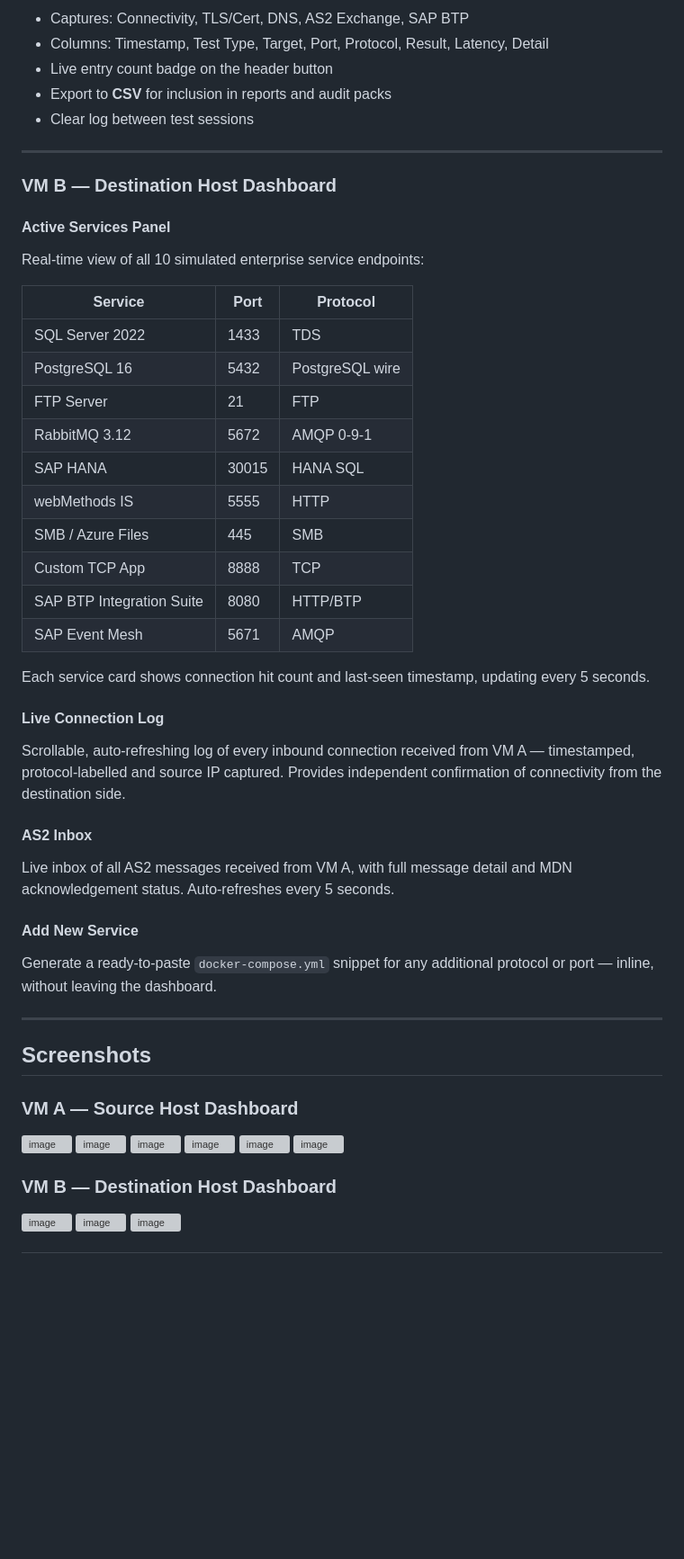
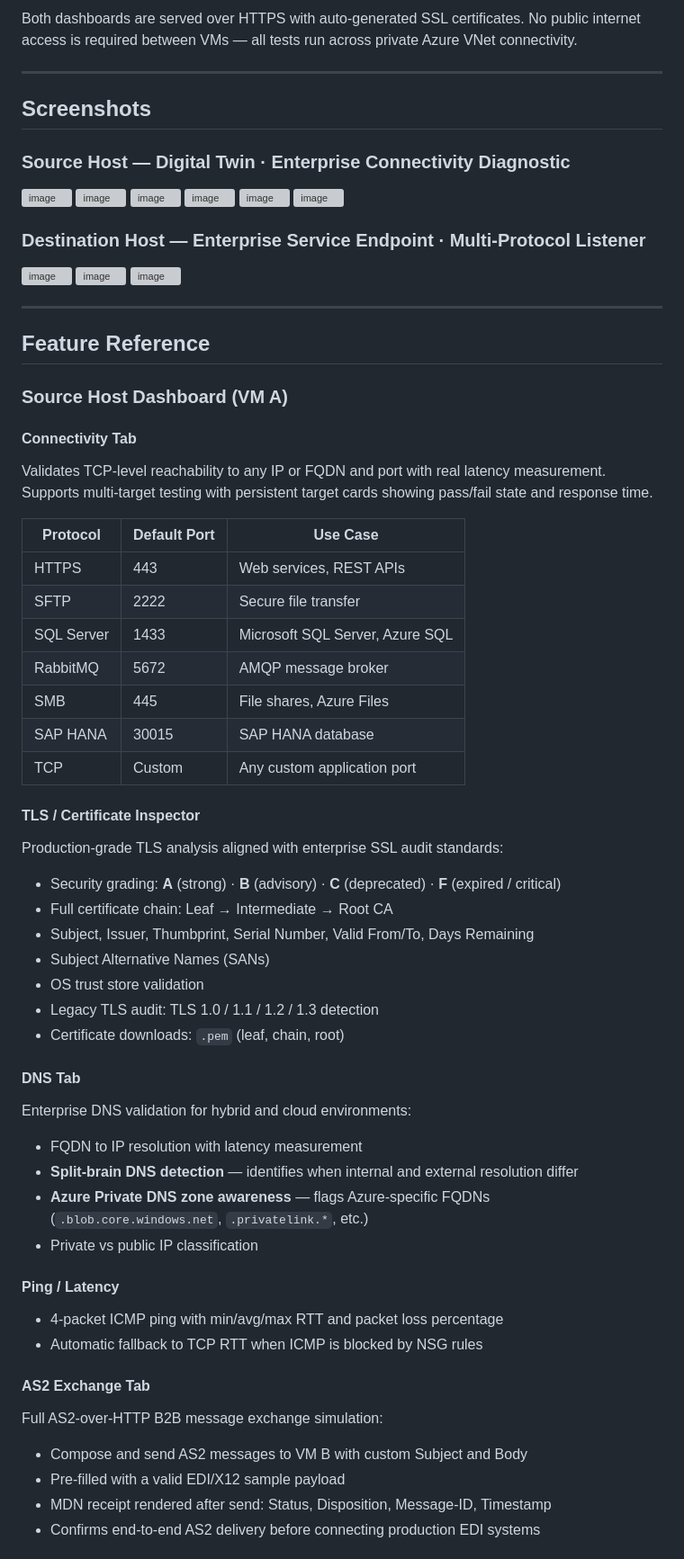
Before and after one commit to HashimsGitHub/AzureSphere, a Markdown page: README.md, the part around one of its changes. Shown at 90% size. Rendered like a GitHub page; blank space fills up the shorter version; grey boxes are pictures that could not be loaded.

```diff
--- a/README.md
+++ b/README.md
@@ -145,45 +49,11 @@ Unified log of every test run across all tabs, accessible from the header bar at
-- Captures: Connectivity, TLS/Cert, DNS, AS2 Exchange, SAP BTP
-- Columns: Timestamp, Test Type, Target, Port, Protocol, Result, Latency, Detail
-- Live entry count badge on the header button
-- Export to **CSV** for inclusion in reports and audit packs
-- Clear log between test sessions
-
----
-
-### VM B — Destination Host Dashboard
-
-#### Active Services Panel
-Real-time view of all 10 simulated enterprise service endpoints:
-
-| Service | Port | Protocol |
-|---|---|---|
-| SQL Server 2022 | 1433 | TDS |
-| PostgreSQL 16 | 5432 | PostgreSQL wire |
-| FTP Server | 21 | FTP |
-| RabbitMQ 3.12 | 5672 | AMQP 0-9-1 |
-| SAP HANA | 30015 | HANA SQL |
-| webMethods IS | 5555 | HTTP |
-| SMB / Azure Files | 445 | SMB |
-| Custom TCP App | 8888 | TCP |
-| SAP BTP Integration Suite | 8080 | HTTP/BTP |
-| SAP Event Mesh | 5671 | AMQP |
-
-Each service card shows connection hit count and last-seen timestamp, updating every 5 seconds.
-
-#### Live Connection Log
-Scrollable, auto-refreshing log of every inbound connection received from VM A — timestamped, protocol-labelled and source IP captured. Provides independent confirmation of connectivity from the destination side.
-
-#### AS2 Inbox
-Live inbox of all AS2 messages received from VM A, with full message detail and MDN acknowledgement status. Auto-refreshes every 5 seconds.
-
-#### Add New Service
-Generate a ready-to-paste `docker-compose.yml` snippet for any additional protocol or port — inline, without leaving the dashboard.
+Both dashboards are served over HTTPS with auto-generated SSL certificates. No public internet access is required between VMs — all tests run across private Azure VNet connectivity.
 
 ---
 
 ## Screenshots
 
-### VM A — Source Host Dashboard
+### Source Host — Digital Twin · Enterprise Connectivity Diagnostic
+
 <img width="1172" height="845" alt="image" src="https://github.com/user-attachments/assets/a173a52e-1974-4bbf-a547-b9c7ba2d6312" />
 <img width="1750" height="887" alt="image" src="https://github.com/user-attachments/assets/692976b2-39a0-4c32-a150-ba86d61070f9" />
 <img width="1767" height="790" alt="image" src="https://github.com/user-attachments/assets/437857ed-3729-4dc1-9da6-af6ee14e12de" />
@@ -191,7 +61,59 @@ Generate a ready-to-paste `docker-compose.yml` snippet for any additional protoc
 <img width="820" height="915" alt="image" src="https://github.com/user-attachments/assets/332ec7db-c333-4c34-9b6a-d6da90202cc5" />
 <img width="1405" height="910" alt="image" src="https://github.com/user-attachments/assets/faa9f950-9ec1-4140-b6e9-c26d0a884df4" />
 
-### VM B — Destination Host Dashboard
+### Destination Host — Enterprise Service Endpoint · Multi-Protocol Listener
+
 <img width="1378" height="739" alt="image" src="https://github.com/user-attachments/assets/3674c21e-32a1-459d-b382-e5c3bc9e0287" />
 <img width="1372" height="856" alt="image" src="https://github.com/user-attachments/assets/69e779b5-7aba-48fd-a89a-6ac984159575" />
 <img width="1381" height="595" alt="image" src="https://github.com/user-attachments/assets/31698d97-e6ac-4566-a7bf-082f5df1f364" />
+
+---
+
+## Feature Reference
+
+### Source Host Dashboard (VM A)
+
+#### Connectivity Tab
+Validates TCP-level reachability to any IP or FQDN and port with real latency measurement. Supports multi-target testing with persistent target cards showing pass/fail state and response time.
+
+| Protocol | Default Port | Use Case |
+|---|---|---|
+| HTTPS | 443 | Web services, REST APIs |
+| SFTP | 2222 | Secure file transfer |
+| SQL Server | 1433 | Microsoft SQL Server, Azure SQL |
+| RabbitMQ | 5672 | AMQP message broker |
+| SMB | 445 | File shares, Azure Files |
+| SAP HANA | 30015 | SAP HANA database |
+| TCP | Custom | Any custom application port |
+
+#### TLS / Certificate Inspector
+Production-grade TLS analysis aligned with enterprise SSL audit standards:
+
+- Security grading: **A** (strong) · **B** (advisory) · **C** (deprecated) · **F** (expired / critical)
+- Full certificate chain: Leaf → Intermediate → Root CA
+- Subject, Issuer, Thumbprint, Serial Number, Valid From/To, Days Remaining
+- Subject Alternative Names (SANs)
+- OS trust store validation
+- Legacy TLS audit: TLS 1.0 / 1.1 / 1.2 / 1.3 detection
+- Certificate downloads: `.pem` (leaf, chain, root)
+
+#### DNS Tab
+Enterprise DNS validation for hybrid and cloud environments:
+
+- FQDN to IP resolution with latency measurement
+- **Split-brain DNS detection** — identifies when internal and external resolution differ
+- **Azure Private DNS zone awareness** — flags Azure-specific FQDNs (`.blob.core.windows.net`, `.privatelink.*`, etc.)
+- Private vs public IP classification
+
+#### Ping / Latency
+- 4-packet ICMP ping with min/avg/max RTT and packet loss percentage
+- Automatic fallback to TCP RTT when ICMP is blocked by NSG rules
+
+#### AS2 Exchange Tab
+Full AS2-over-HTTP B2B message exchange simulation:
+
+- Compose and send AS2 messages to VM B with custom Subject and Body
+- Pre-filled with a valid EDI/X12 sample payload
+- MDN receipt rendered after send: Status, Disposition, Message-ID, Timestamp
+- Confirms end-to-end AS2 delivery before connecting production EDI systems
+
```
Also changed, not shown: other parts of README.md (+201 -239 lines).
